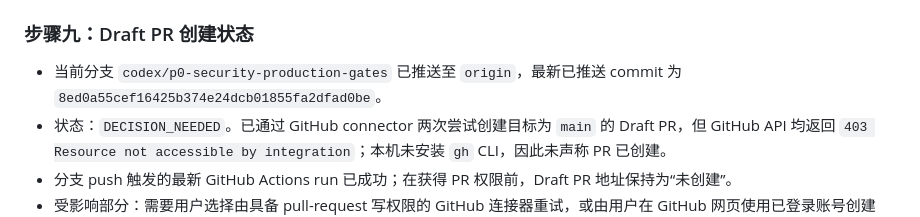
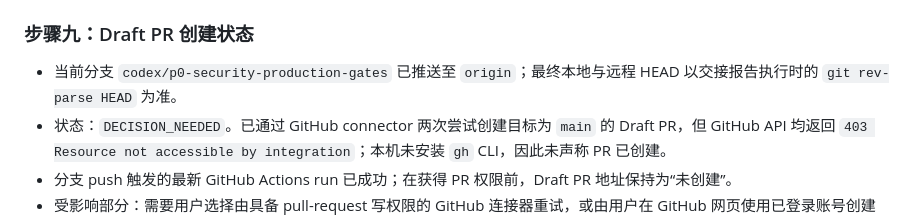
Before and after one commit to zys1544526484/video-extractor-miniprogram, a Markdown page: docs/HANDOFF.md, the part around the change. GitHub-like rendering.

Commit message:
docs: make handoff head reference durable

```diff
--- a/docs/HANDOFF.md
+++ b/docs/HANDOFF.md
@@ -86,7 +86,7 @@
 
 ### 步骤九：Draft PR 创建状态
 
-- 当前分支 `codex/p0-security-production-gates` 已推送至 `origin`，最新已推送 commit 为 `8ed0a55cef16425b374e24dcb01855fa2dfad0be`。
+- 当前分支 `codex/p0-security-production-gates` 已推送至 `origin`；最终本地与远程 HEAD 以交接报告执行时的 `git rev-parse HEAD` 为准。
 - 状态：`DECISION_NEEDED`。已通过 GitHub connector 两次尝试创建目标为 `main` 的 Draft PR，但 GitHub API 均返回 `403 Resource not accessible by integration`；本机未安装 `gh` CLI，因此未声称 PR 已创建。
 - 分支 push 触发的最新 GitHub Actions run 已成功；在获得 PR 权限前，Draft PR 地址保持为“未创建”。
 - 受影响部分：需要用户选择由具备 pull-request 写权限的 GitHub 连接器重试，或由用户在 GitHub 网页使用已登录账号创建 Draft PR；代码、测试和普通分支 push 不受影响。
```
